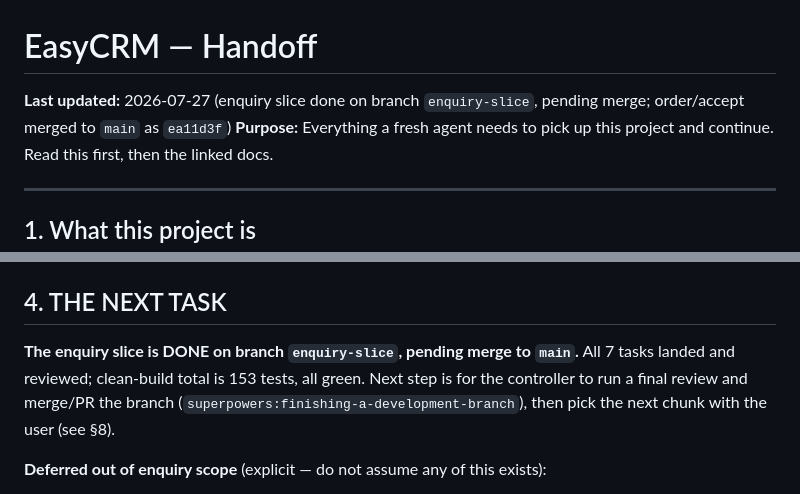
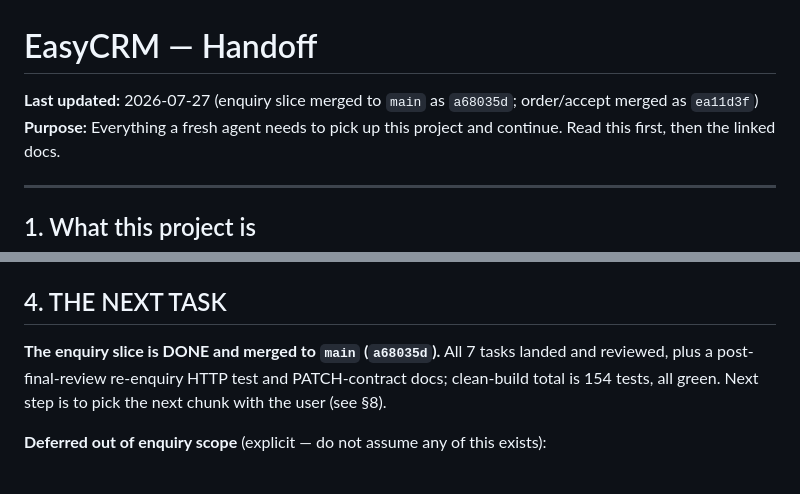
Before and after one commit to divyam-agarwal/eazy-crm, a Markdown page: docs/superpowers/HANDOFF.md, 2 parts joined by grey strips. Rendered like a GitHub page.

Commit message:
docs(enquiry): mark enquiry slice merged to main in handoff

```diff
--- a/docs/superpowers/HANDOFF.md
+++ b/docs/superpowers/HANDOFF.md
@@ -1,6 +1,6 @@
 # EasyCRM — Handoff
 
-**Last updated:** 2026-07-27 (enquiry slice done on branch `enquiry-slice`, pending merge; order/accept merged to `main` as `ea11d3f`)
+**Last updated:** 2026-07-27 (enquiry slice merged to `main` as `a68035d`; order/accept merged as `ea11d3f`)
 **Purpose:** Everything a fresh agent needs to pick up this project and continue. Read this first, then the linked docs.
 
 ---
@@ -55,7 +55,7 @@ All under `docs/superpowers/`:
 
 ## 4. THE NEXT TASK
 
-**The enquiry slice is DONE on branch `enquiry-slice`, pending merge to `main`.** All 7 tasks landed and reviewed; clean-build total is 153 tests, all green. Next step is for the controller to run a final review and merge/PR the branch (`superpowers:finishing-a-development-branch`), then pick the next chunk with the user (see §8).
+**The enquiry slice is DONE and merged to `main` (`a68035d`).** All 7 tasks landed and reviewed, plus a post-final-review re-enquiry HTTP test and PATCH-contract docs; clean-build total is 154 tests, all green. Next step is to pick the next chunk with the user (see §8).
 
 **Deferred out of enquiry scope** (explicit — do not assume any of this exists):
 - **Enquiry → quotation conversion wiring** — `Enquiry.markConverted()` exists but no endpoint reaches it; nothing flips an enquiry to `CONVERTED` or stamps `quotation.enquiry_id` from an enquiry yet. `quotation.enquiry_id` remains a nullable forward-compat column. This is the natural next thin follow-up.
```
Also changed, not shown: other parts of docs/superpowers/HANDOFF.md (+3 -3 lines).
